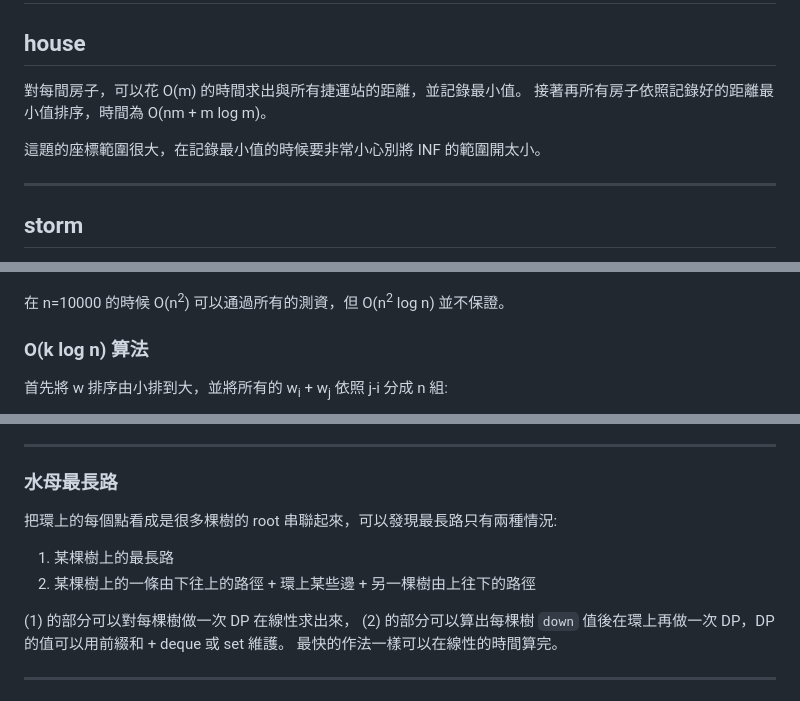
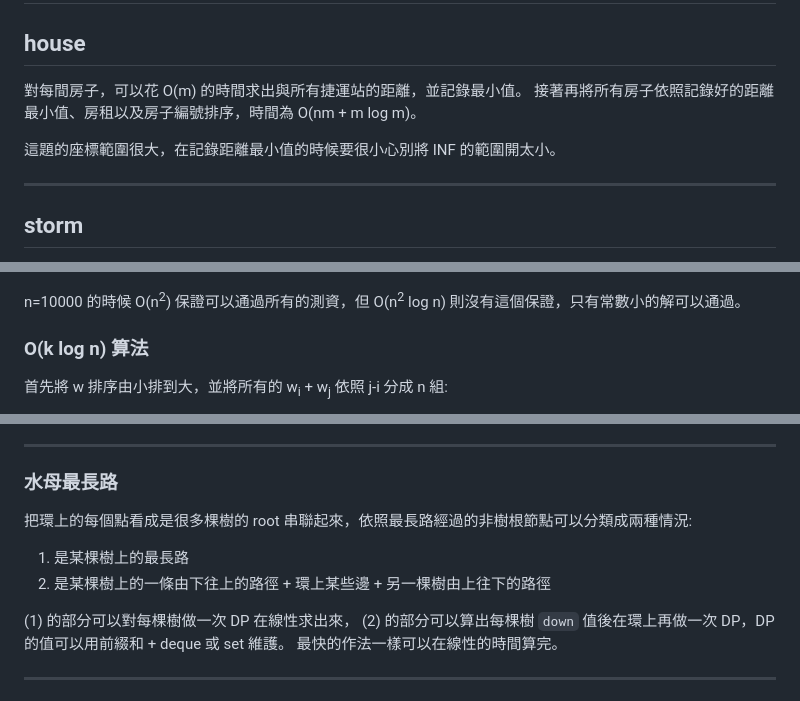
Before and after one commit to twpca/toi-primary-2023, a Markdown page: editorial/editorial.md, 3 parts joined by grey strips. Drawn GitHub-style.

```diff
--- a/editorial/editorial.md
+++ b/editorial/editorial.md
@@ -7,9 +7,9 @@ layout: default
 ## house
 
 對每間房子，可以花 O(m) 的時間求出與所有捷運站的距離，並記錄最小值。
-接著再所有房子依照記錄好的距離最小值排序，時間為 O(nm + m log m)。
+接著再將所有房子依照記錄好的距離最小值、房租以及房子編號排序，時間為 O(nm + m log m)。
 
-這題的座標範圍很大，在記錄最小值的時候要非常小心別將 INF 的範圍開太小。
+這題的座標範圍很大，在記錄距離最小值的時候要很小心別將 INF 的範圍開太小。
 
 ---
 
@@ -35,6 +35,6 @@ STL library 裡面有提供線性的 `nth_element` 可以使用，自己實作 [
 這樣做的複雜度是 O(n<sup>2</sup> + k log n)，在 k 很大的時候可以視為是 O(n<sup>2</sup> log n)。
 
-在 n=10000 的時候 O(n<sup>2</sup>) 可以通過所有的測資，但 O(n<sup>2</sup> log n) 並不保證。
+n=10000 的時候 O(n<sup>2</sup>) 保證可以通過所有的測資，但 O(n<sup>2</sup> log n) 則沒有這個保證，只有常數小的解可以通過。
 
 ### O(k log n) 算法
 
@@ -101,10 +102,10 @@ STL library 裡面有提供線性的 `nth_element` 可以使用，自己實作 [
 
 ### 水母最長路
 
-把環上的每個點看成是很多棵樹的 root 串聯起來，可以發現最長路只有兩種情況:
+把環上的每個點看成是很多棵樹的 root 串聯起來，依照最長路經過的非樹根節點可以分類成兩種情況:
 
-1. 某棵樹上的最長路
-2. 某棵樹上的一條由下往上的路徑 + 環上某些邊 + 另一棵樹由上往下的路徑
+1. 是某棵樹上的最長路
+2. 是某棵樹上的一條由下往上的路徑 + 環上某些邊 + 另一棵樹由上往下的路徑
 
 (1) 的部分可以對每棵樹做一次 DP 在線性求出來，
 (2) 的部分可以算出每棵樹 `down` 值後在環上再做一次 DP，DP 的值可以用前綴和 + deque 或 set 維護。
```
Also changed, not shown: other parts of editorial/editorial.md (+30 -22 lines).
